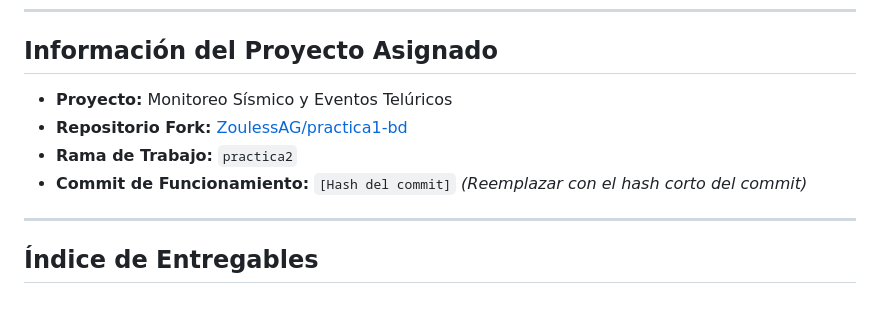
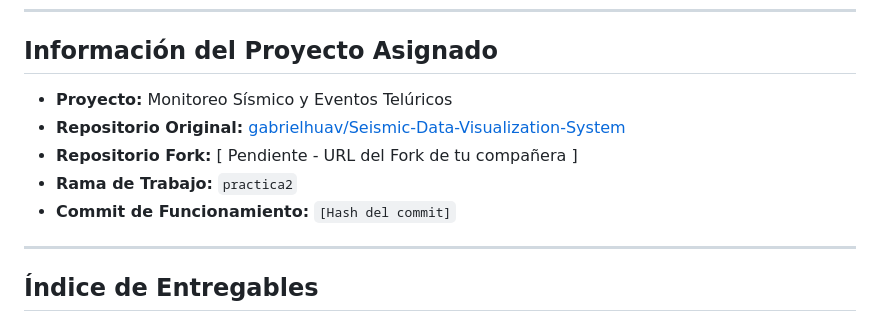
Before and after one commit to ZoulessAG/practica1-bd, a Markdown page: practica2/README.md, the part around the change. Drawn GitHub-style.

Commit message:
docs: actualizar indice e informacion del proyecto en README.md

```diff
--- a/practica2/README.md
+++ b/practica2/README.md
@@ -18,10 +18,11 @@
 
 ## Información del Proyecto Asignado
 
-- **Proyecto:** Monitoreo Sísmico y Eventos Telúricos
-- **Repositorio Fork:** [ZoulessAG/practica1-bd](https://github.com/ZoulessAG/practica1-bd)
-- **Rama de Trabajo:** `practica2`
-- **Commit de Funcionamiento:** `[Hash del commit]` *(Reemplazar con el hash corto del commit)*
+* **Proyecto:** Monitoreo Sísmico y Eventos Telúricos
+* **Repositorio Original:** [gabrielhuav/Seismic-Data-Visualization-System](https://github.com/gabrielhuav/Seismic-Data-Visualization-System)
+* **Repositorio Fork:** [ Pendiente - URL del Fork de tu compañera ]
+* **Rama de Trabajo:** `practica2`
+* **Commit de Funcionamiento:** `[Hash del commit]`
 
 ---
 
```
